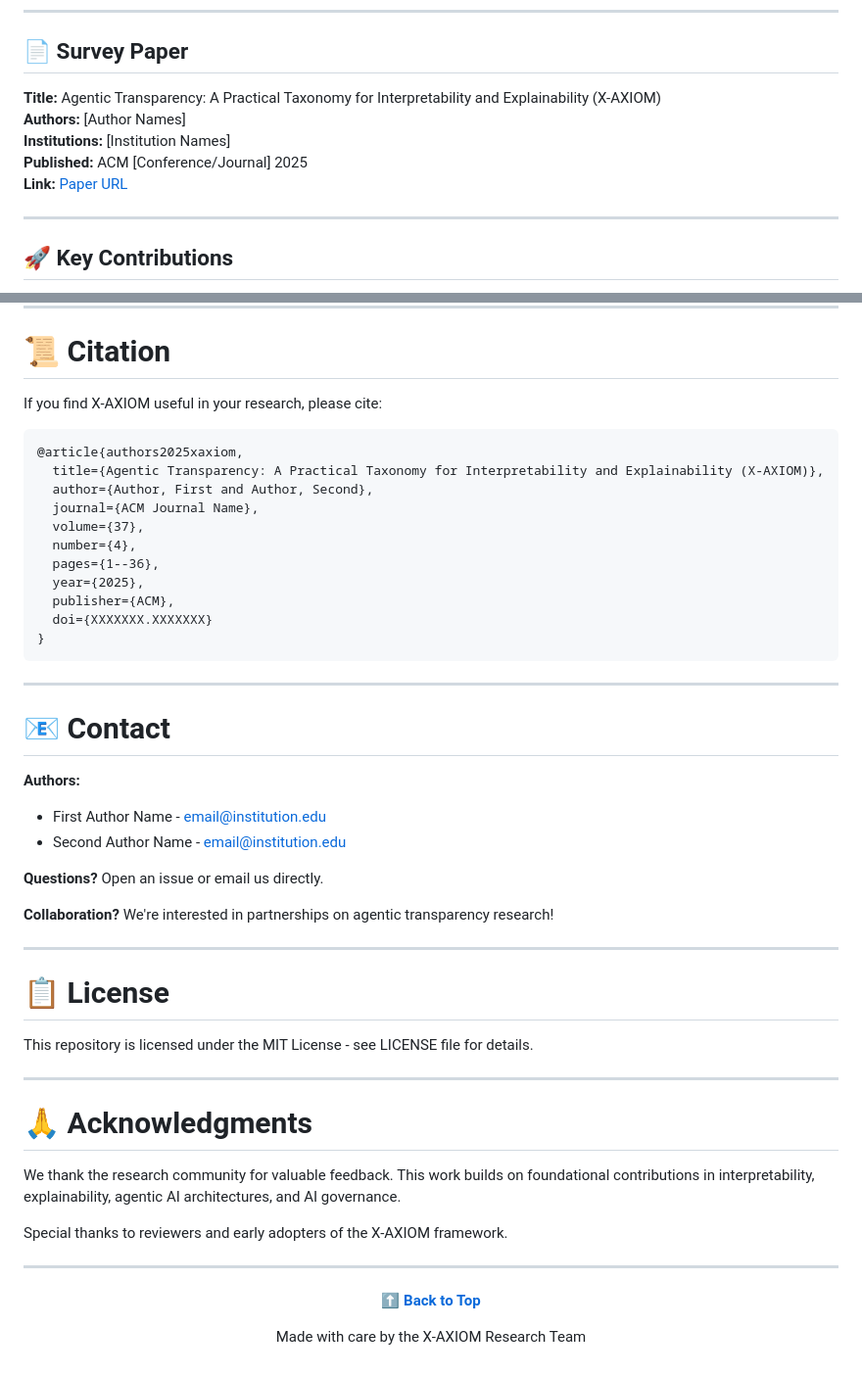
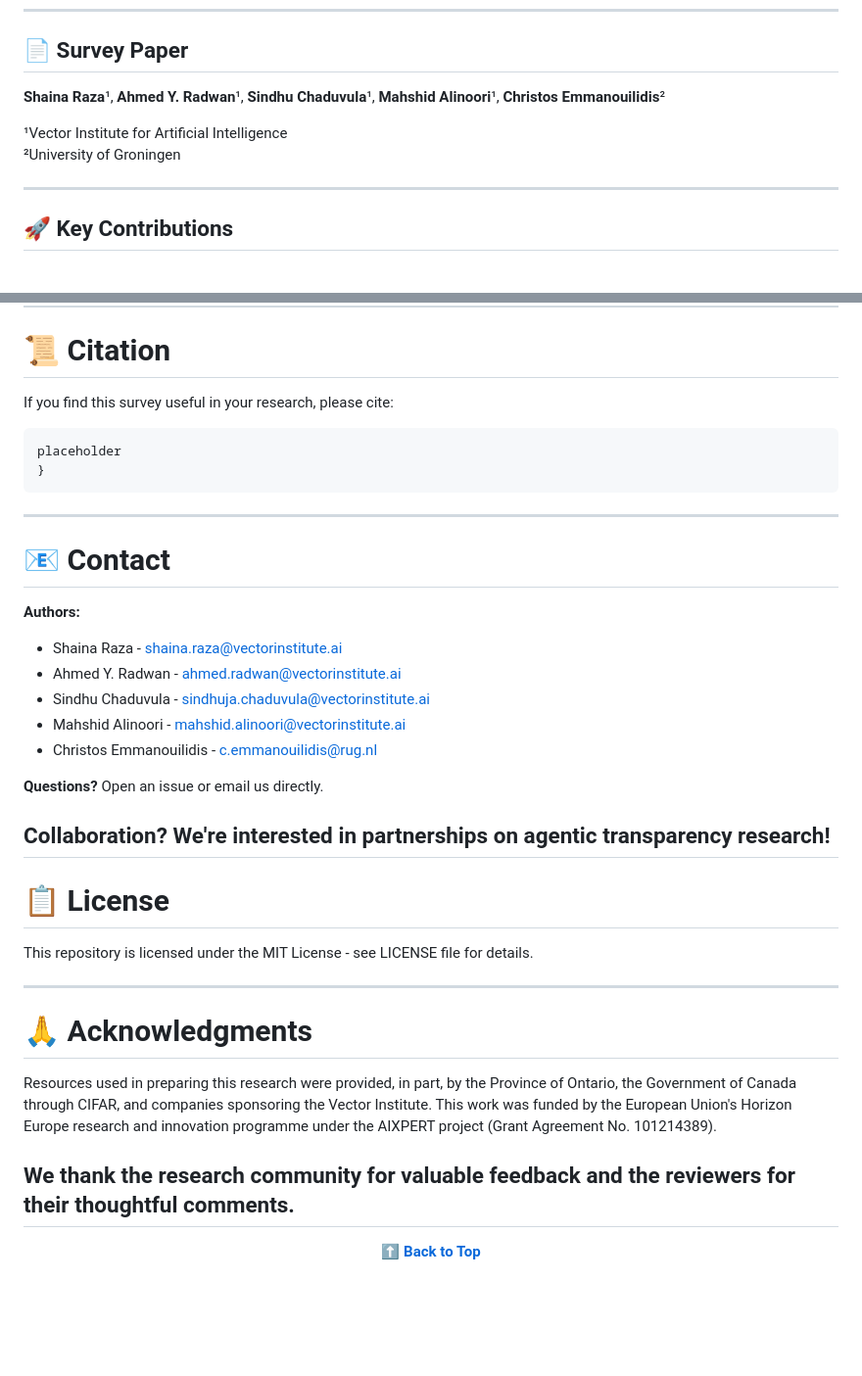
Before and after one commit to VectorInstitute/Agentic-Transparency, a Markdown page: README.md, 2 parts joined by grey strips. Shown: that part at 98% size. Rendered like a GitHub page; blank space fills up the shorter version.

````diff
--- a/README.md
+++ b/README.md
@@ -24,11 +24,16 @@ This repository accompanies our survey paper **"Agentic Transparency: A Practica
 
 ## 📄 Survey Paper
 
-**Title:** Agentic Transparency: A Practical Taxonomy for Interpretability and Explainability (X-AXIOM)
-**Authors:** [Author Names]
-**Institutions:** [Institution Names]
-**Published:** ACM [Conference/Journal] 2025
-**Link:** [Paper URL](link-to-paper)
+**Shaina Raza**¹, **Ahmed Y. Radwan**¹, **Sindhu Chaduvula**¹, **Mahshid Alinoori**¹, **Christos Emmanouilidis**²
+
+¹Vector Institute for Artificial Intelligence
+²University of Groningen
+
+<!-- #ACM Computing Surveys, 2025 -->
+<!-- TODO: Update paper link once published -->
+<!-- TODO: Update arXiv number: currently XXXX.XXXXX -->
+
+<!--  **Links:** [Paper](link-to-paper) | [arXiv](https://arxiv.org/abs/XXXX.XXXXX) -->
 
 ---
 
@@ -521,19 +526,9 @@ This is a **living repository**. We actively welcome contributions as agentic tr
 
 # 📜 Citation
 
-If you find X-AXIOM useful in your research, please cite:
-
+If you find this survey useful in your research, please cite:
 ```bibtex
-@article{authors2025xaxiom,
-  title={Agentic Transparency: A Practical Taxonomy for Interpretability and Explainability (X-AXIOM)},
-  author={Author, First and Author, Second},
-  journal={ACM Journal Name},
-  volume={37},
-  number={4},
-  pages={1--36},
-  year={2025},
-  publisher={ACM},
-  doi={XXXXXXX.XXXXXXX}
+placeholder
 }
 ```
 
@@ -542,13 +537,15 @@ If you find X-AXIOM useful in your research, please cite:
 # 📧 Contact
 
 **Authors:**
-- First Author Name - email@institution.edu
-- Second Author Name - email@institution.edu
+- Shaina Raza - shaina.raza@vectorinstitute.ai
+- Ahmed Y. Radwan - ahmed.radwan@vectorinstitute.ai
+- Sindhu Chaduvula - sindhuja.chaduvula@vectorinstitute.ai
+- Mahshid Alinoori - mahshid.alinoori@vectorinstitute.ai
+- Christos Emmanouilidis - c.emmanouilidis@rug.nl
 
 **Questions?** Open an issue or email us directly.
 
 **Collaboration?** We're interested in partnerships on agentic transparency research!
-
 ---
 
 # 📋 License
@@ -559,16 +556,13 @@ This repository is licensed under the MIT License - see LICENSE file for details
 
 # 🙏 Acknowledgments
 
-We thank the research community for valuable feedback. This work builds on foundational contributions in interpretability, explainability, agentic AI architectures, and AI governance.
+Resources used in preparing this research were provided, in part, by the Province of Ontario, the Government of Canada through CIFAR, and companies sponsoring the Vector Institute. This work was funded by the European Union's Horizon Europe research and innovation programme under the AIXPERT project (Grant Agreement No. 101214389).
 
-Special thanks to reviewers and early adopters of the X-AXIOM framework.
-
+We thank the research community for valuable feedback and the reviewers for their thoughtful comments.
 ---
 
 <div align="center">
 
-**[⬆ Back to Top](#x-axiom-agentic-transparency)**
-
-Made with care by the X-AXIOM Research Team
+**[⬆ Back to Top](#transparency-in-agentic-ai-a-survey-of-interpretability-explainability-and-governance)**
 
 </div>
````
Also changed, not shown: other parts of README.md (+3 -3 lines).
